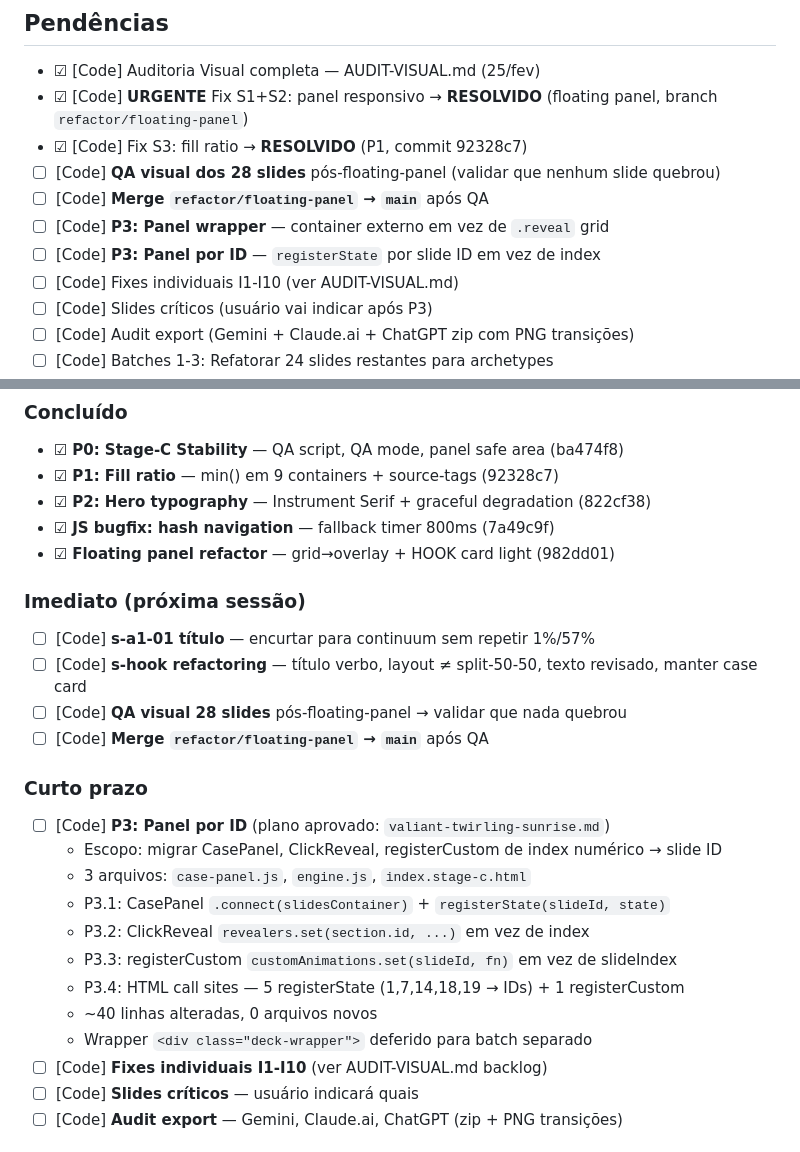
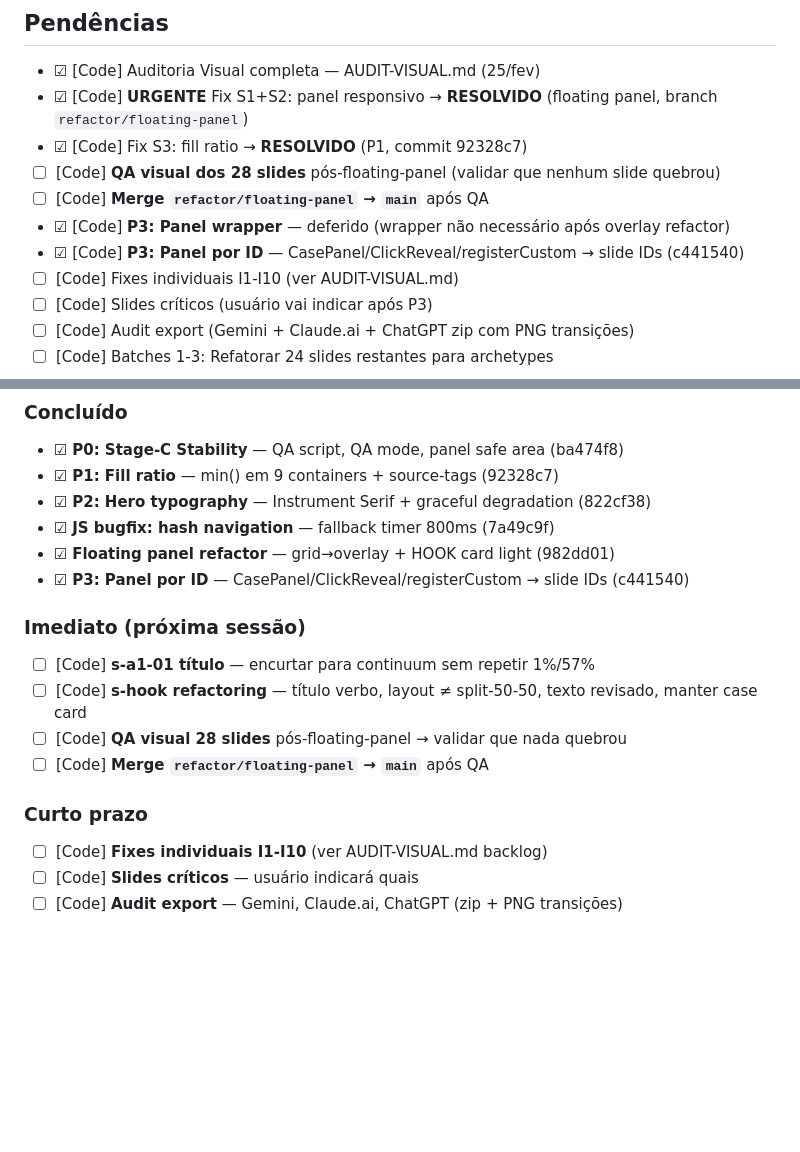
Before and after one commit to lucasmiachon-blip/aulas-magnas, a Markdown page: aulas/cirrose/HANDOFF.md, 2 parts joined by grey strips. GitHub-like rendering; blank space fills up the shorter version.

```diff
--- a/aulas/cirrose/HANDOFF.md
+++ b/aulas/cirrose/HANDOFF.md
@@ -329,8 +326,8 @@ Sessão do Claude.ai criou **Bíblia Narrativa** no Notion + verificou 15 trials
 - ☑ [Code] Fix S3: fill ratio → **RESOLVIDO** (P1, commit 92328c7)
 - ☐ [Code] **QA visual dos 28 slides** pós-floating-panel (validar que nenhum slide quebrou)
 - ☐ [Code] **Merge `refactor/floating-panel` → `main`** após QA
-- ☐ [Code] **P3: Panel wrapper** — container externo em vez de `.reveal` grid
-- ☐ [Code] **P3: Panel por ID** — `registerState` por slide ID em vez de index
+- ☑ [Code] **P3: Panel wrapper** — deferido (wrapper não necessário após overlay refactor)
+- ☑ [Code] **P3: Panel por ID** — CasePanel/ClickReveal/registerCustom → slide IDs (c441540)
 - ☐ [Code] Fixes individuais I1-I10 (ver AUDIT-VISUAL.md)
 - ☐ [Code] Slides críticos (usuário vai indicar após P3)
 - ☐ [Code] Audit export (Gemini + Claude.ai + ChatGPT zip com PNG transições)
@@ -389,6 +386,7 @@ Sessão do Claude.ai criou **Bíblia Narrativa** no Notion + verificou 15 trials
 - ☑ **P2: Hero typography** — Instrument Serif + graceful degradation (822cf38)
 - ☑ **JS bugfix: hash navigation** — fallback timer 800ms (7a49c9f)
 - ☑ **Floating panel refactor** — grid→overlay + HOOK card light (982dd01)
+- ☑ **P3: Panel por ID** — CasePanel/ClickReveal/registerCustom → slide IDs (c441540)
 
 ### Imediato (próxima sessão)
 - ☐ [Code] **s-a1-01 título** — encurtar para continuum sem repetir 1%/57%
@@ -397,15 +395,6 @@ Sessão do Claude.ai criou **Bíblia Narrativa** no Notion + verificou 15 trials
 - ☐ [Code] **Merge `refactor/floating-panel` → `main`** após QA
 
 ### Curto prazo
-- ☐ [Code] **P3: Panel por ID** (plano aprovado: `valiant-twirling-sunrise.md`)
-  - Escopo: migrar CasePanel, ClickReveal, registerCustom de index numérico → slide ID
-  - 3 arquivos: `case-panel.js`, `engine.js`, `index.stage-c.html`
-  - P3.1: CasePanel `.connect(slidesContainer)` + `registerState(slideId, state)`
-  - P3.2: ClickReveal `revealers.set(section.id, ...)` em vez de index
-  - P3.3: registerCustom `customAnimations.set(slideId, fn)` em vez de slideIndex
-  - P3.4: HTML call sites — 5 registerState (1,7,14,18,19 → IDs) + 1 registerCustom
-  - ~40 linhas alteradas, 0 arquivos novos
-  - Wrapper `<div class="deck-wrapper">` deferido para batch separado
 - ☐ [Code] **Fixes individuais I1-I10** (ver AUDIT-VISUAL.md backlog)
 - ☐ [Code] **Slides críticos** — usuário indicará quais
 - ☐ [Code] **Audit export** — Gemini, Claude.ai, ChatGPT (zip + PNG transições)
```
Also changed, not shown: other parts of aulas/cirrose/HANDOFF.md (+30 -33 lines).
